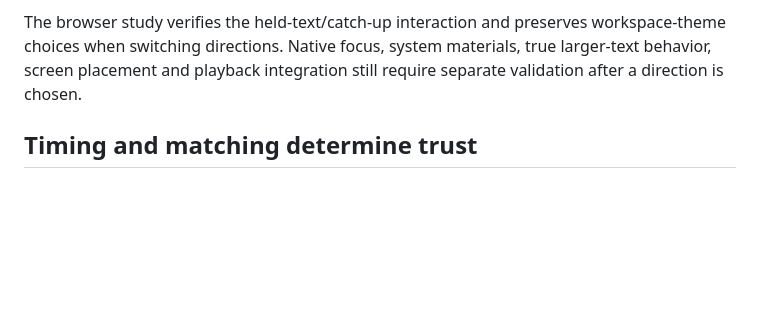
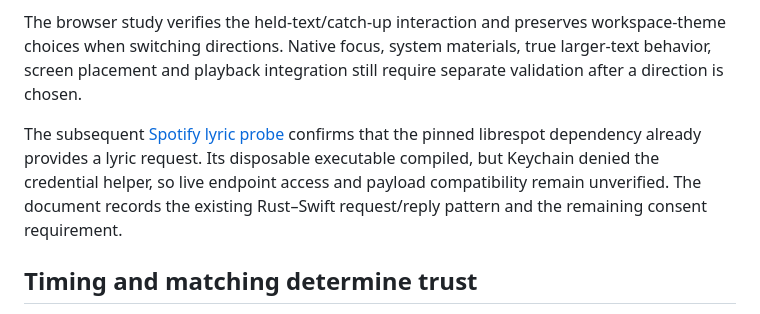
Before and after one commit to leesiongchan/bopify, a Markdown page: docs/lyric-ribbon-research.md, the part around the change. Drawn GitHub-style; blank space fills up the shorter version.

```diff
--- a/docs/lyric-ribbon-research.md
+++ b/docs/lyric-ribbon-research.md
@@ -78,6 +78,8 @@ Apple's Live Captions provides a related native precedent for movable, resizable
 
 The browser study verifies the held-text/catch-up interaction and preserves workspace-theme choices when switching directions. Native focus, system materials, true larger-text behavior, screen placement and playback integration still require separate validation after a direction is chosen.
 
+The subsequent [Spotify lyric probe](spotify-lyrics-probe.md) confirms that the pinned librespot dependency already provides a lyric request. Its disposable executable compiled, but Keychain denied the credential helper, so live endpoint access and payload compatibility remain unverified. The document records the existing Rust–Swift request/reply pattern and the remaining consent requirement.
+
 ## Timing and matching determine trust
 
 Bopify already exposes interpolated local or mirrored playback position through [PlayerModel](../Packages/BopifyCore/Sources/BopifyPlayback/PlayerModel.swift). A lyric projection can read that position without changing the playback engine. Reading state must stay separate from playback state.
```
Also changed, not shown: docs/spotify-lyrics-probe.md (added, +51 -0 lines).
